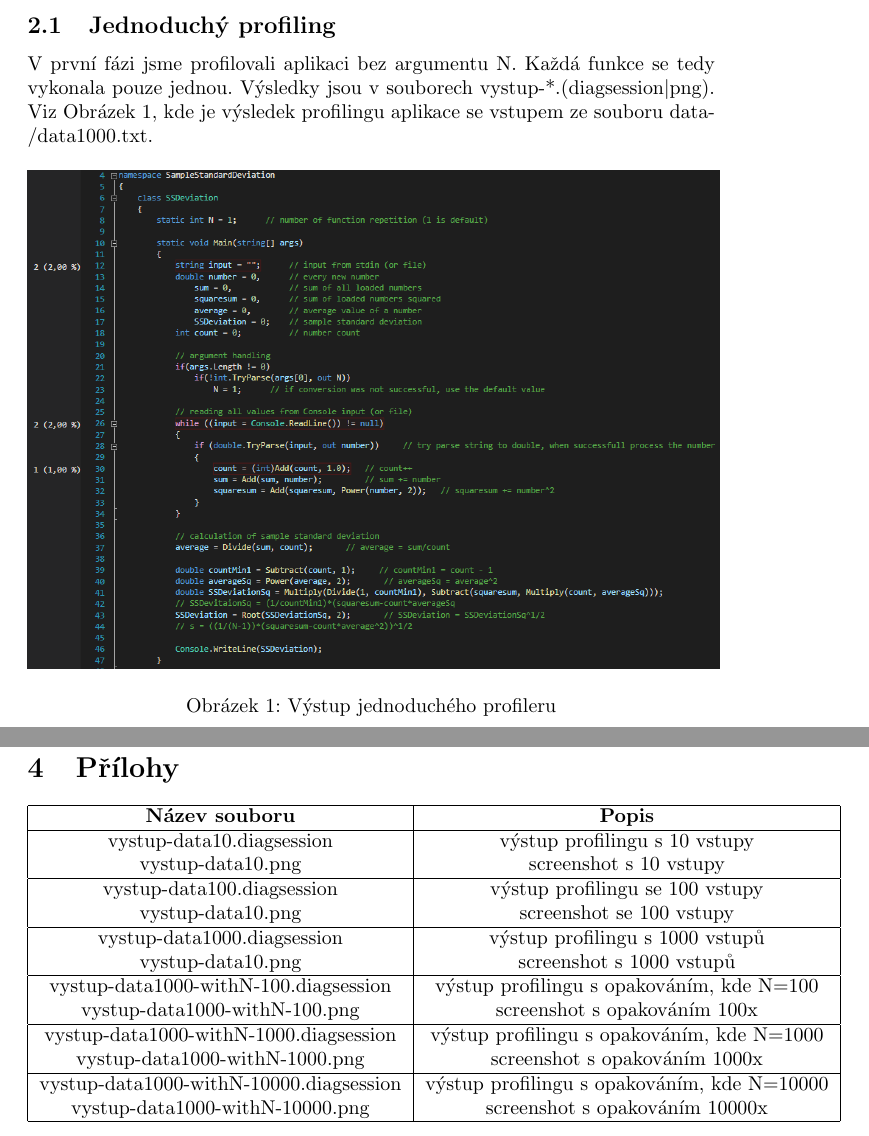
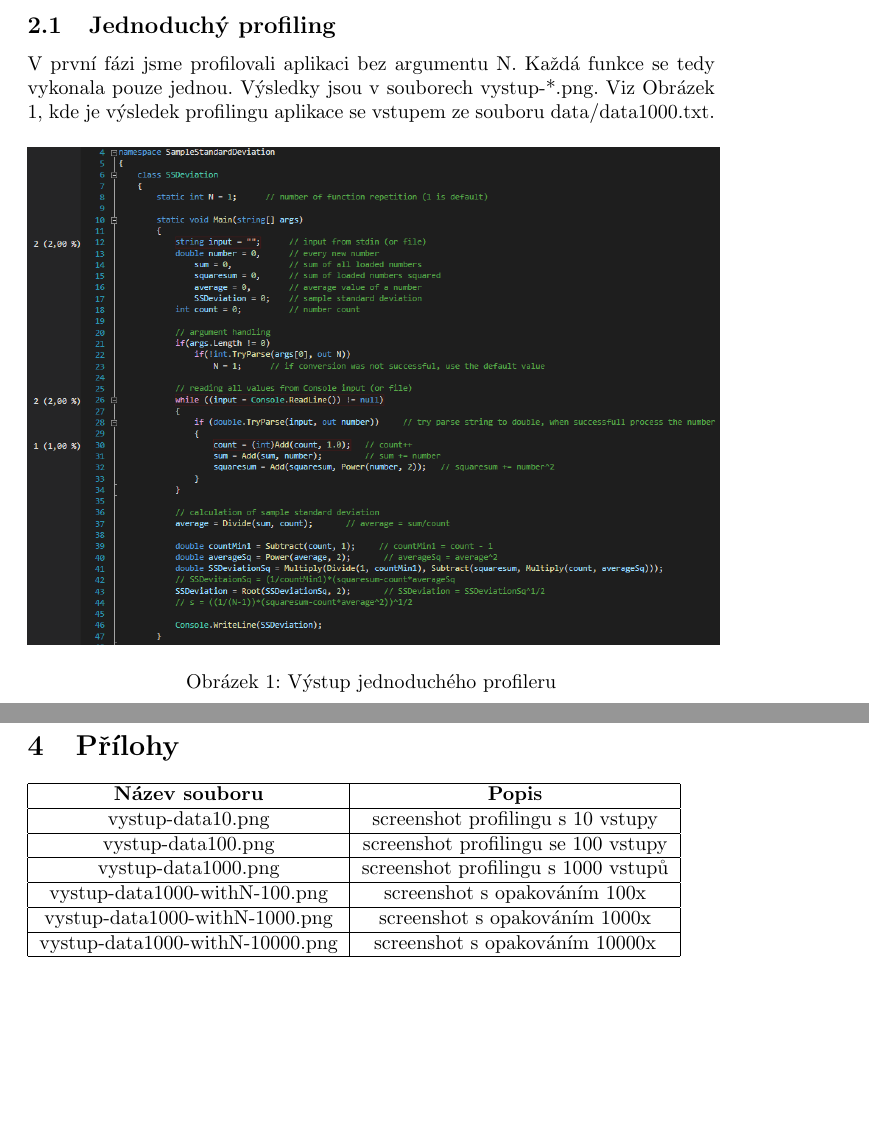
Before and after one commit to Lupphes/CalcIVSulator, a LaTeX document (profiling/zprava.tex): two parts of pages 2 and 4 of 4 before the commit and two parts of pages 2 and 3 of 3 after it, joined at a grey line, cut so that both start at the same text, the shorter picture padded with empty space. Compiled offline with pdfLaTeX.

Commit message:
updating profiling report onbehalf of Mr Vlach

```diff
--- a/profiling/zprava.tex
+++ b/profiling/zprava.tex
@@ -37,7 +37,7 @@ Ve Visual Studiu 2019 jsme naši aplikaci profilovali pomocí Performance profil
 Soubory *.diagsession mimo jiné obsahují tabulku funkcí s jednotkami CPU, které daná funkce spotřebovala za běhu aplikace. Zobrazuje funkce, které spotřebují alespoň jednu jednotku CPU, ostatní nezahrnuje. To stejné platí pro zobrazení náročnosti jednotlivých řádků.
 
 \subsection{Jednoduchý profiling}
-V první fázi jsme profilovali aplikaci bez argumentu N. Každá funkce se tedy vykonala pouze jednou. Výsledky jsou v souborech vystup-*.(diagsession$|$png). Viz Obrázek 1, kde je výsledek profilingu aplikace se vstupem ze souboru data/data1000.txt.
+V první fázi jsme profilovali aplikaci bez argumentu N. Každá funkce se tedy vykonala pouze jednou. Výsledky jsou v souborech vystup-*.png. Viz Obrázek 1, kde je výsledek profilingu aplikace se vstupem ze souboru data/data1000.txt.
 
 \begin{figure}[h]
 \centering
@@ -66,22 +66,16 @@ Obě metody profilingu jsou v praxi přínosné. V našem případě bylo k dosa
 \hline
 {\bf Název souboru} & {\bf Popis} \\
 \hline
-vystup-data10.diagsession & výstup profilingu s 10 vstupy \\
-vystup-data10.png & screenshot s 10 vstupy \\
+vystup-data10.png & screenshot profilingu s 10 vstupy \\
 \hline
-vystup-data100.diagsession & výstup profilingu se 100 vstupy \\
-vystup-data10.png & screenshot se 100 vstupy \\
+vystup-data100.png & screenshot profilingu se 100 vstupy \\
 \hline
-vystup-data1000.diagsession & výstup profilingu s 1000 vstupů \\
-vystup-data10.png & screenshot s 1000 vstupů \\
+vystup-data1000.png & screenshot profilingu s 1000 vstupů \\
 \hline
-vystup-data1000-withN-100.diagsession & výstup profilingu s opakováním, kde N=100 \\
 vystup-data1000-withN-100.png & screenshot s opakováním 100x \\
 \hline
-vystup-data1000-withN-1000.diagsession & výstup profilingu s opakováním, kde N=1000 \\
 vystup-data1000-withN-1000.png & screenshot s opakováním 1000x \\
 \hline
-vystup-data1000-withN-10000.diagsession & výstup profilingu s opakováním, kde N=10000 \\
 vystup-data1000-withN-10000.png & screenshot s opakováním 10000x \\
 \hline
 \end{tabular}
```
Also changed, not shown: profiling/zprava.pdf, profiling/zprava.tex (2 more changed lines).
